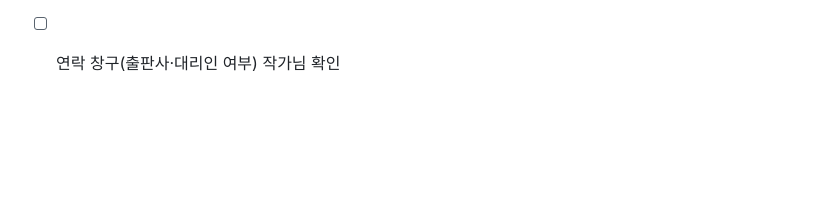
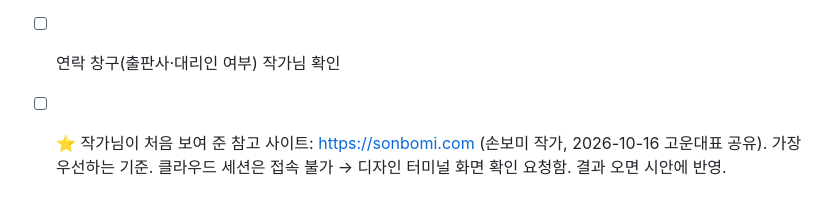
Before and after one commit to choieunyoung-writer/choieunyoung-writer.github.io, a Markdown page: open-items.md, the part around the change. Rendered like a GitHub page; blank space fills up the shorter version.

```diff
--- a/open-items.md
+++ b/open-items.md
@@ -21,3 +21,4 @@
 - ✅ 메인 색 규칙(2026-10-16 고운대표): 홈 첫 화면 색은 그때그때 메인이 되는 책의 표지 색을 쓴다. 지금은 『아주 희미한 빛으로도』가 맞음. 바꿀 때는 style.css 맨 위 `--hero-1~4`, `--hero-base` 다섯 줄만 교체(하위 페이지 머리도 따라 바뀜).
 - ✅ han-kang.net 참고 반영(2026-10-16 고운대표 캡처 + 디자인 터미널 소스 분석): 왼쪽 큰 이름·오른쪽 세로 메뉴(작품·소식·소개·연락, 현재 페이지 흐리게), 하위 페이지는 머리 아래 옅은 판, 작품 분류 거르기(전체·소설집·장편·산문), 연락은 용도별 창구(강연·인터뷰 / 저작권·번역·인용 허락 / 이메일) 오른쪽 정렬.
 - [ ] 연락 창구(출판사·대리인 여부) 작가님 확인
+- [ ] ⭐ 작가님이 처음 보여 준 참고 사이트: https://sonbomi.com (손보미 작가, 2026-10-16 고운대표 공유). 가장 우선하는 기준. 클라우드 세션은 접속 불가 → 디자인 터미널 화면 확인 요청함. 결과 오면 시안에 반영.
```
Also changed, not shown: docs/references.md (+4 -0 lines).
